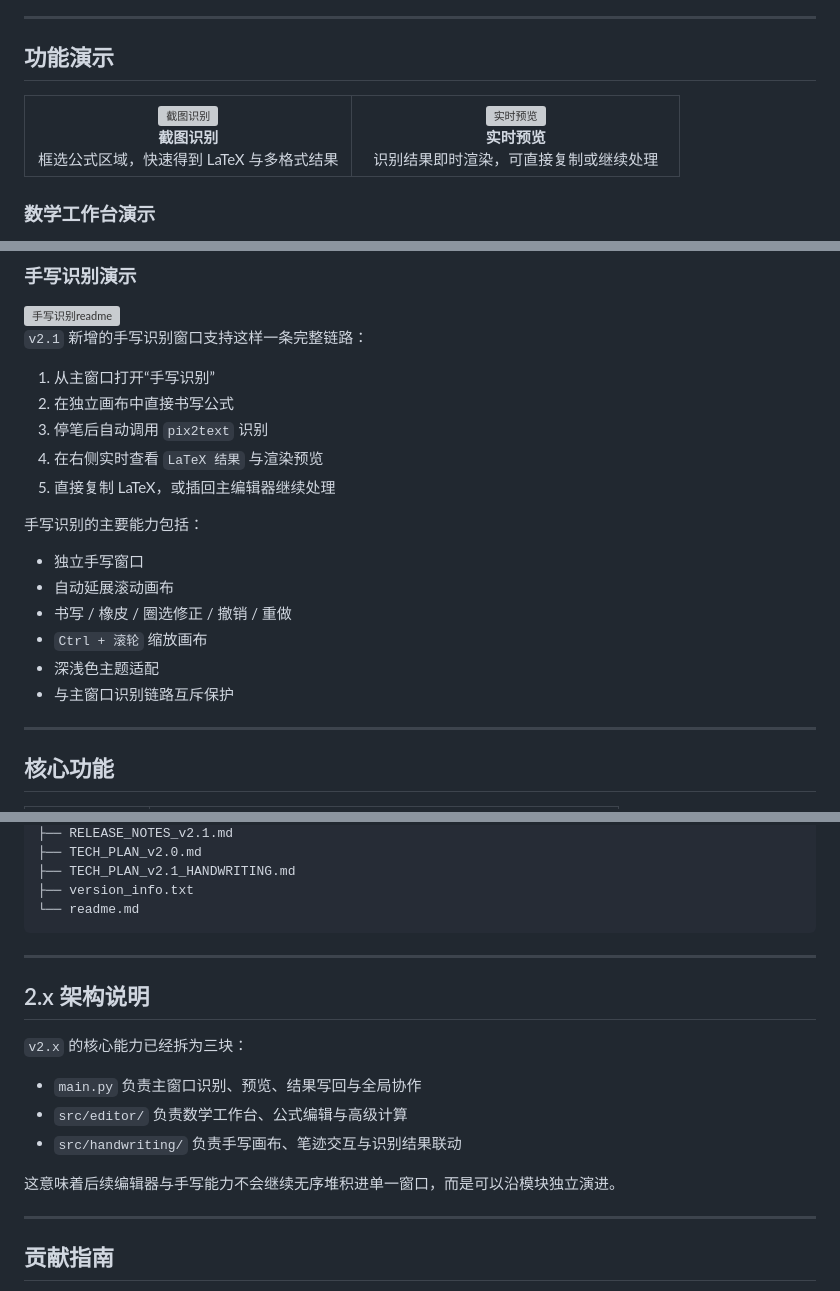
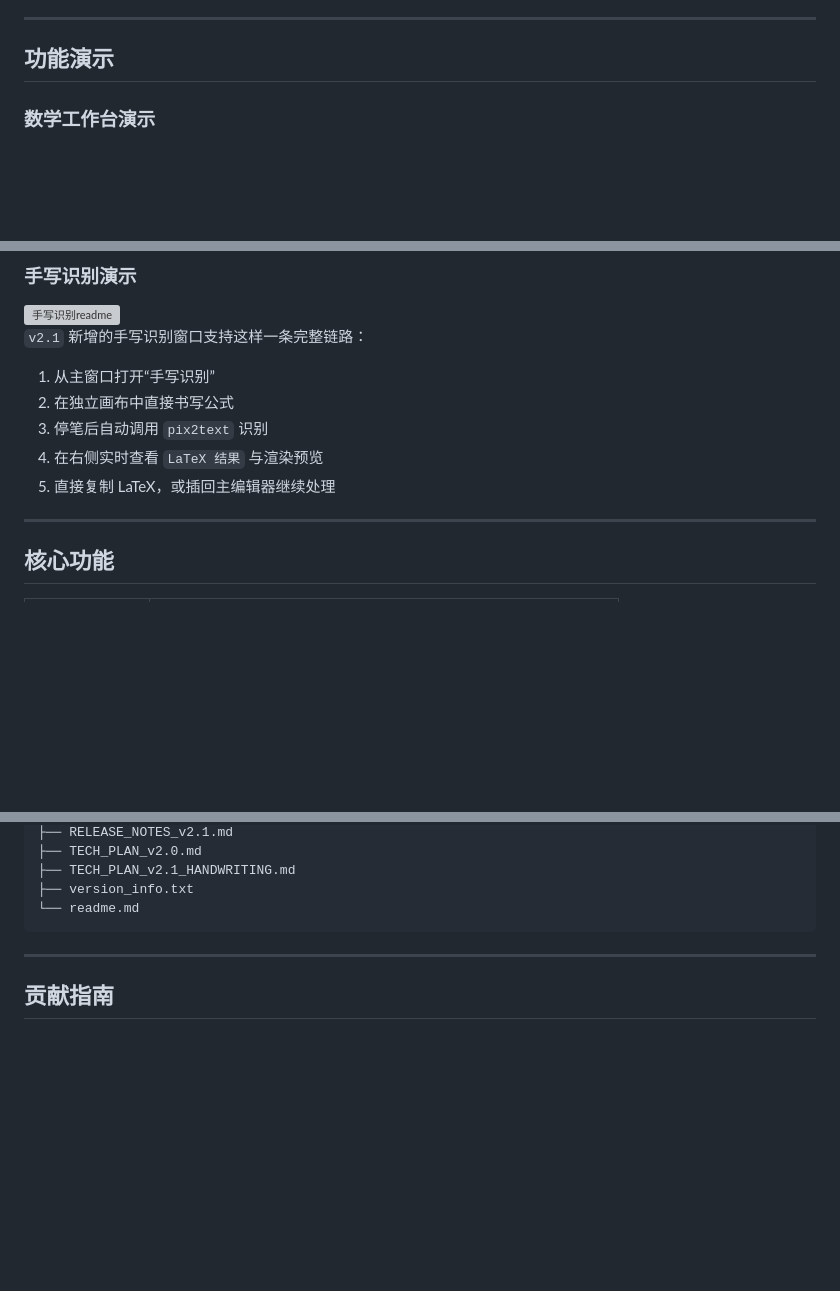
Before and after one commit to SakuraMathcraft/LaTeXSnipper, a Markdown page: readme.md, 3 parts joined by grey strips. Drawn GitHub-style; blank space fills up the shorter version; grey boxes are pictures that could not be loaded.

````diff
--- a/readme.md
+++ b/readme.md
@@ -40,23 +40,6 @@
 
 ## 功能演示
 
-<table>
-  <tr>
-    <td align="center" width="50%">
-      <img width="734" height="466" alt="截图识别" src="https://github.com/user-attachments/assets/1340c2bd-4ac1-4c04-9d8a-12fe6aed3cc7" />
-      <br/>
-      <b>截图识别</b><br/>
-      框选公式区域，快速得到 LaTeX 与多格式结果
-    </td>
-    <td align="center" width="50%">
-      <img width="878" height="666" alt="实时预览" src="https://github.com/user-attachments/assets/6e1c4d53-143a-4a1a-8b49-1e00ee4624ea" />
-      <br/>
-      <b>实时预览</b><br/>
-      识别结果即时渲染，可直接复制或继续处理
-    </td>
-  </tr>
-</table>
-
 ### 数学工作台演示
 <img width="1308" height="834" alt="数学工作台-暗色" src="https://github.com/user-attachments/assets/320a84b3-293d-4947-bc95-fbac88b1f664" />
 
@@ -79,15 +62,6 @@
 3. 停笔后自动调用 `pix2text` 识别
 4. 在右侧实时查看 `LaTeX 结果` 与渲染预览
 5. 直接复制 LaTeX，或插回主编辑器继续处理
-
-手写识别的主要能力包括：
-
-- 独立手写窗口
-- 自动延展滚动画布
-- 书写 / 橡皮 / 圈选修正 / 撤销 / 重做
-- `Ctrl + 滚轮` 缩放画布
-- 深浅色主题适配
-- 与主窗口识别链路互斥保护
 
 ---
 
@@ -240,21 +171,6 @@ LaTeXSnipper/
 ├── version_info.txt
 └── readme.md
 ```
-
----
-
-## 2.x 架构说明
-
-`v2.x` 的核心能力已经拆为三块：
-
-- `main.py`
-  负责主窗口识别、预览、结果写回与全局协作
-- `src/editor/`
-  负责数学工作台、公式编辑与高级计算
-- `src/handwriting/`
-  负责手写画布、笔迹交互与识别结果联动
-
-这意味着后续编辑器与手写能力不会继续无序堆积进单一窗口，而是可以沿模块独立演进。
 
 ---
 
````
Also changed, not shown: other parts of readme.md (+0 -43 lines).
